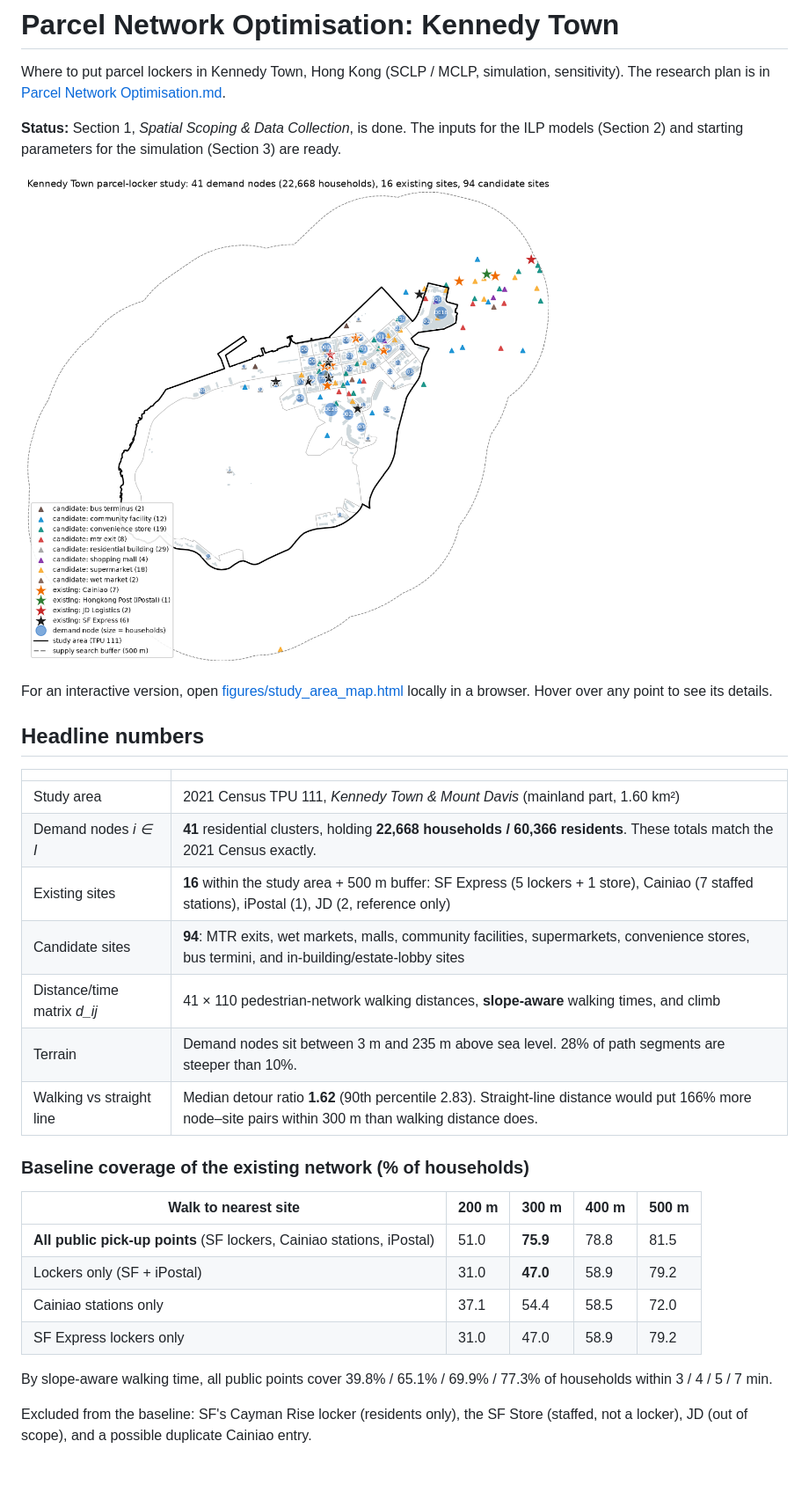
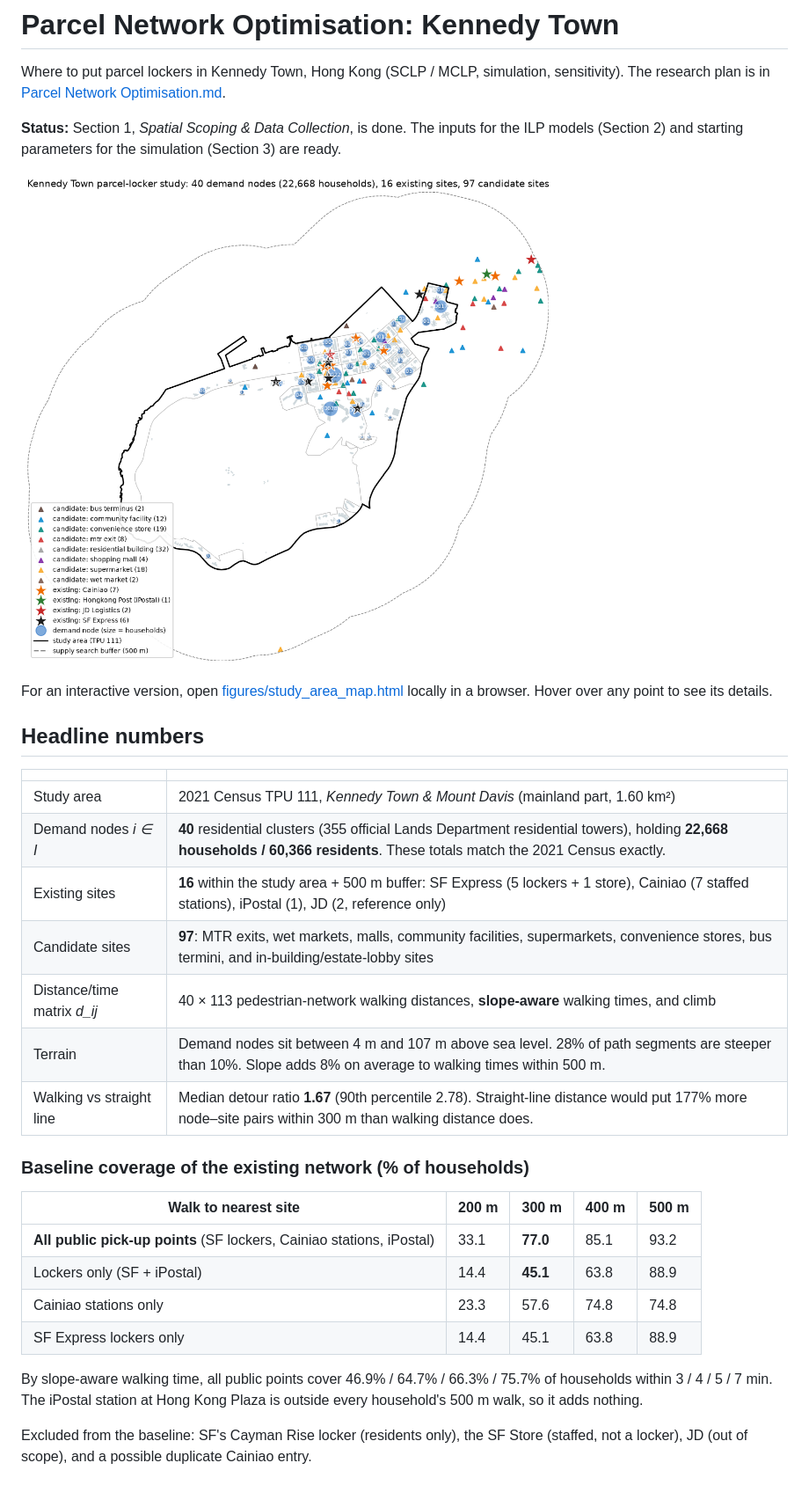
Before and after one commit to LowStats/parcel-network-optimisation, a Markdown page: README.md, the part around one of its changes. Shown at 88% size. Rendered like a GitHub page; pictures changed too: figures/study_area_map.png.

```diff
--- a/README.md
+++ b/README.md
@@ -15,23 +15,23 @@ For an interactive version, open [figures/study_area_map.html](figures/study_are
 | | |
 |---|---|
 | Study area | 2021 Census TPU 111, *Kennedy Town & Mount Davis* (mainland part, 1.60 km²) |
-| Demand nodes *i ∈ I* | **41** residential clusters, holding **22,668 households / 60,366 residents**. These totals match the 2021 Census exactly. |
+| Demand nodes *i ∈ I* | **40** residential clusters (355 official Lands Department residential towers), holding **22,668 households / 60,366 residents**. These totals match the 2021 Census exactly. |
 | Existing sites | **16** within the study area + 500 m buffer: SF Express (5 lockers + 1 store), Cainiao (7 staffed stations), iPostal (1), JD (2, reference only) |
-| Candidate sites | **94**: MTR exits, wet markets, malls, community facilities, supermarkets, convenience stores, bus termini, and in-building/estate-lobby sites |
-| Distance/time matrix *d_ij* | 41 × 110 pedestrian-network walking distances, **slope-aware** walking times, and climb |
-| Terrain | Demand nodes sit between 3 m and 235 m above sea level. 28% of path segments are steeper than 10%. |
-| Walking vs straight line | Median detour ratio **1.62** (90th percentile 2.83). Straight-line distance would put 166% more node–site pairs within 300 m than walking distance does. |
+| Candidate sites | **97**: MTR exits, wet markets, malls, community facilities, supermarkets, convenience stores, bus termini, and in-building/estate-lobby sites |
+| Distance/time matrix *d_ij* | 40 × 113 pedestrian-network walking distances, **slope-aware** walking times, and climb |
+| Terrain | Demand nodes sit between 4 m and 107 m above sea level. 28% of path segments are steeper than 10%. Slope adds 8% on average to walking times within 500 m. |
+| Walking vs straight line | Median detour ratio **1.67** (90th percentile 2.78). Straight-line distance would put 177% more node–site pairs within 300 m than walking distance does. |
 
 ### Baseline coverage of the existing network (% of households)
 
 | Walk to nearest site | 200 m | 300 m | 400 m | 500 m |
 |---|---|---|---|---|
-| **All public pick-up points** (SF lockers, Cainiao stations, iPostal) | 51.0 | **75.9** | 78.8 | 81.5 |
-| Lockers only (SF + iPostal) | 31.0 | **47.0** | 58.9 | 79.2 |
-| Cainiao stations only | 37.1 | 54.4 | 58.5 | 72.0 |
-| SF Express lockers only | 31.0 | 47.0 | 58.9 | 79.2 |
+| **All public pick-up points** (SF lockers, Cainiao stations, iPostal) | 33.1 | **77.0** | 85.1 | 93.2 |
+| Lockers only (SF + iPostal) | 14.4 | **45.1** | 63.8 | 88.9 |
+| Cainiao stations only | 23.3 | 57.6 | 74.8 | 74.8 |
+| SF Express lockers only | 14.4 | 45.1 | 63.8 | 88.9 |
 
-By slope-aware walking time, all public points cover 39.8% / 65.1% / 69.9% / 77.3% of households within 3 / 4 / 5 / 7 min.
+By slope-aware walking time, all public points cover 46.9% / 64.7% / 66.3% / 75.7% of households within 3 / 4 / 5 / 7 min. The iPostal station at Hong Kong Plaza is outside every household's 500 m walk, so it adds nothing.
 
 Excluded from the baseline: SF's Cayman Rise locker (residents only), the SF Store (staffed, not a locker), JD (out of scope), and a possible duplicate Cainiao entry.
 
```
Also changed, not shown: other parts of README.md (+15 -12 lines), 16 other files.
